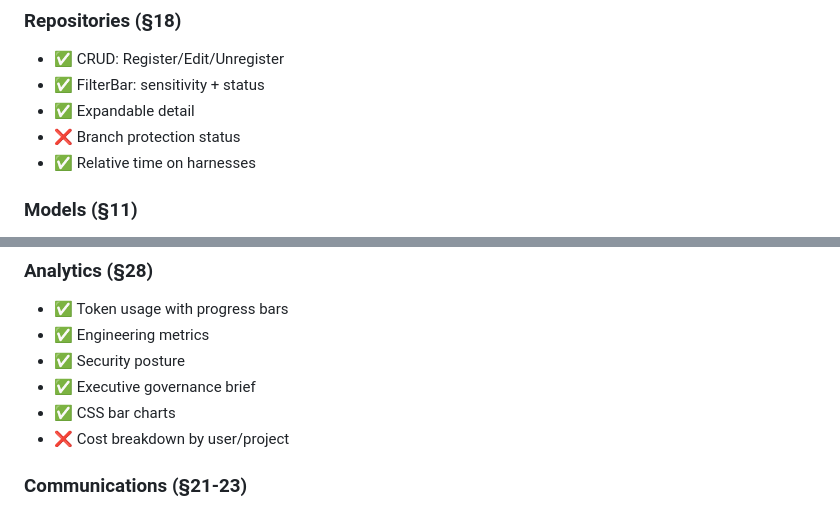
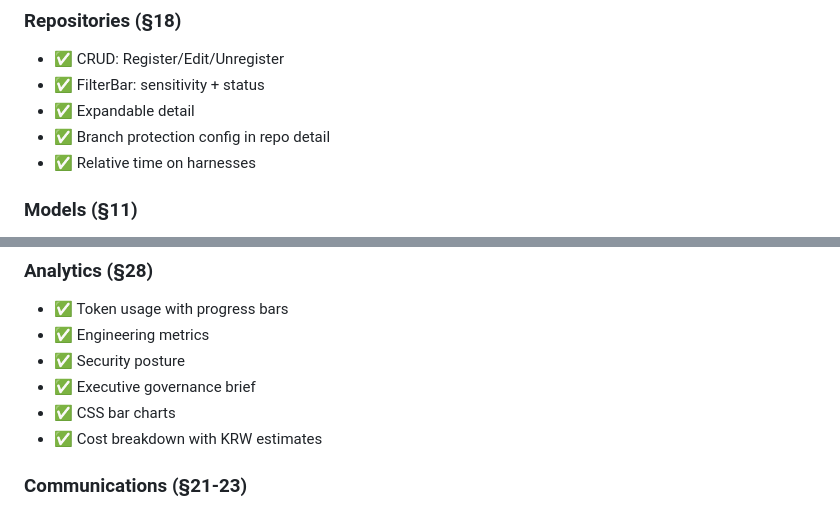
Before and after one commit to patrickrho-patty/pccp, a Markdown page: docs/IMPLEMENTATION_STATUS.md, 2 parts joined by grey strips. Rendered like a GitHub page.

Commit message:
docs: 7 gaps remaining

```diff
--- a/docs/IMPLEMENTATION_STATUS.md
+++ b/docs/IMPLEMENTATION_STATUS.md
@@ -53,7 +53,7 @@
 - ✅ CRUD: Register/Edit/Unregister
 - ✅ FilterBar: sensitivity + status
 - ✅ Expandable detail
-- ❌ Branch protection status
+- ✅ Branch protection config in repo detail
 - ✅ Relative time on harnesses
 
 ### Models (§11)
@@ -101,7 +101,7 @@
 - ✅ Security posture
 - ✅ Executive governance brief
 - ✅ CSS bar charts
-- ❌ Cost breakdown by user/project
+- ✅ Cost breakdown with KRW estimates
 
 ### Communications (§21-23)
 - ✅ Functional chat interface
```
